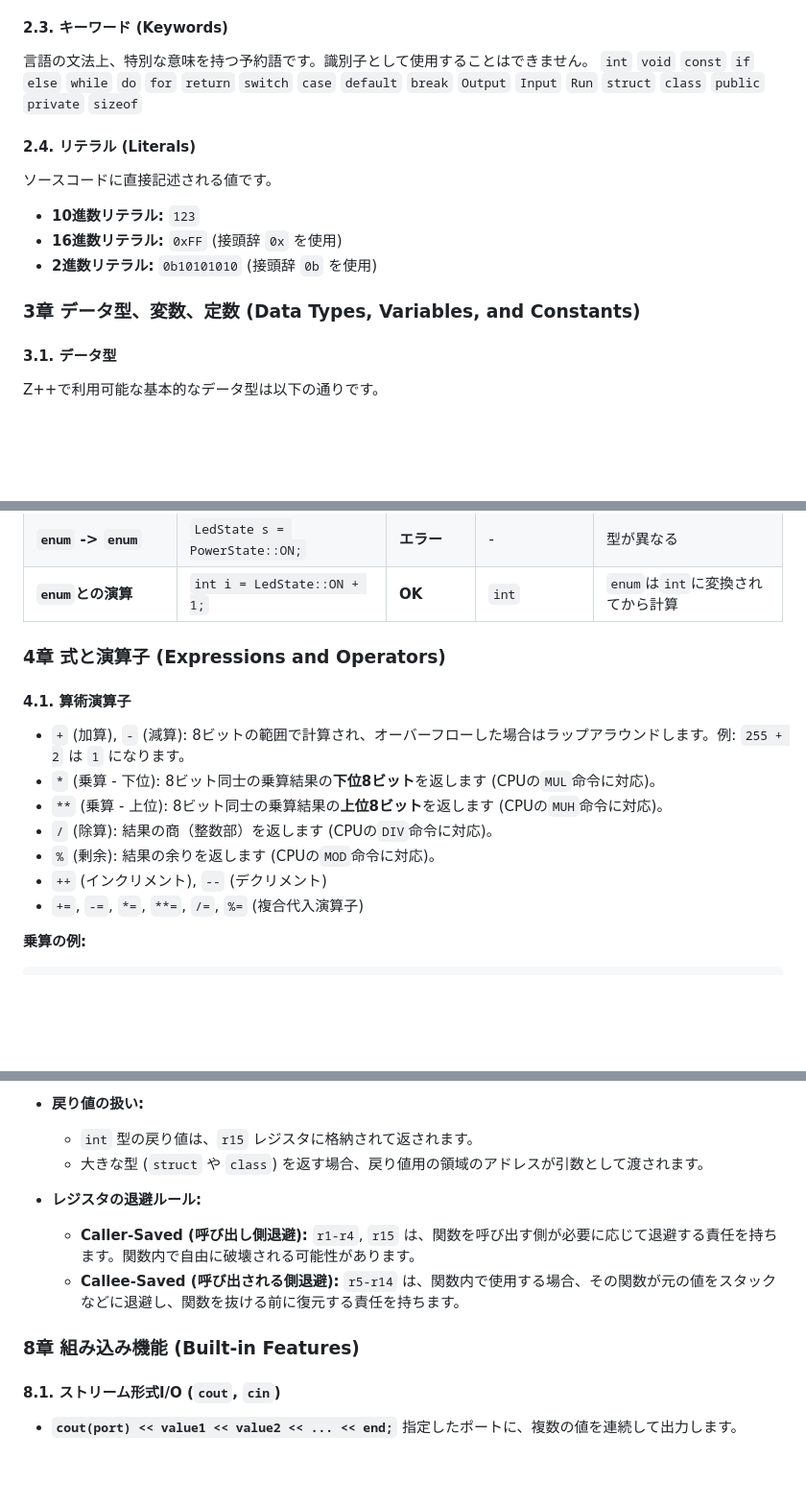
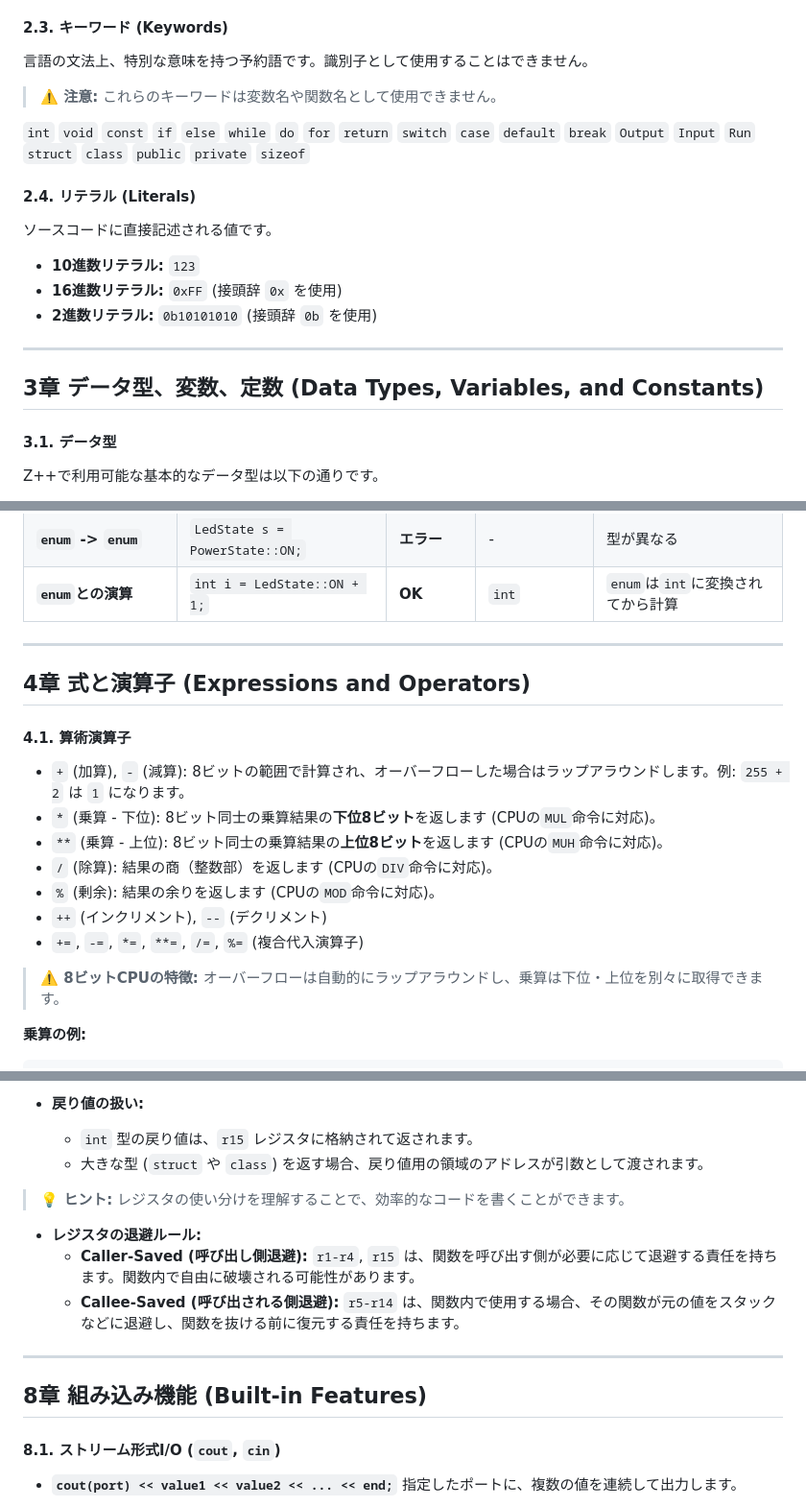
Before and after one commit to shiratama644/CompilerDEMO, a Markdown page: MarkDown/old/OLD_Z++ Specs.md, 3 parts joined by grey strips. Shown at 96% size. Drawn GitHub-style; blank space fills up the shorter version.

````diff
--- a/MarkDown/old/OLD_Z++ Specs.md
+++ b/MarkDown/old/OLD_Z++ Specs.md
@@ -39,7 +75,11 @@ Z++は、以下の3つの原則を重視して設計されています。
 *   **例:** `counter`, `_status`, `ADC_Read_Value`
 
 #### 2.3. キーワード (Keywords)
+
 言語の文法上、特別な意味を持つ予約語です。識別子として使用することはできません。
+
+> **⚠️ 注意:** これらのキーワードは変数名や関数名として使用できません。
+
 `int` `void` `const` `if` `else` `while` `do` `for` `return` `switch` `case` `default` `break` `Output` `Input` `Run` `struct` `class` `public` `private` `sizeof`
 
 #### 2.4. リテラル (Literals)
@@ -49,7 +89,9 @@ Z++は、以下の3つの原則を重視して設計されています。
 *   **16進数リテラル:** `0xFF` (接頭辞 `0x` を使用)
 *   **2進数リテラル:** `0b10101010` (接頭辞 `0b` を使用)
 
-### 3章 データ型、変数、定数 (Data Types, Variables, and Constants)
+---
+
+## 3章 データ型、変数、定数 (Data Types, Variables, and Constants)
 
 #### 3.1. データ型
 Z++で利用可能な基本的なデータ型は以下の通りです。
@@ -468,10 +511,12 @@ if ((user_perms & Permissions::READ) != 0) {
 | **`enum` -> `enum`** | `LedState s = PowerState::ON;` | **エラー** | - | 型が異なる |
 | **`enum`との演算** | `int i = LedState::ON + 1;` | **OK** | `int` | `enum`は`int`に変換されてから計算 |
 
+---
 
-### 4章 式と演算子 (Expressions and Operators)
+## 4章 式と演算子 (Expressions and Operators)
 
 #### 4.1. 算術演算子
+
 *   `+` (加算), `-` (減算): 8ビットの範囲で計算され、オーバーフローした場合はラップアラウンドします。例: `255 + 2` は `1` になります。
 *   `*` (乗算 - 下位): 8ビット同士の乗算結果の**下位8ビット**を返します (CPUの`MUL`命令に対応)。
 *   `**` (乗算 - 上位): 8ビット同士の乗算結果の**上位8ビット**を返します (CPUの`MUH`命令に対応)。
@@ -479,6 +524,8 @@ if ((user_perms & Permissions::READ) != 0) {
 *   `%` (剰余): 結果の余りを返します (CPUの`MOD`命令に対応)。
 *   `++` (インクリメント), `--` (デクリメント)
 *   `+=`, `-=`, `*=`, `**=`, `/=`, `%=` (複合代入演算子)
+
+> **⚠️ 8ビットCPUの特徴:** オーバーフローは自動的にラップアラウンドし、乗算は下位・上位を別々に取得できます。
 
 **乗算の例:**
 ```zpp
@@ -762,11 +813,15 @@ int result = add(10, 20); // result に 30 が代入される
     *   `int` 型の戻り値は、`r15` レジスタに格納されて返されます。
     *   大きな型 (`struct` や `class`) を返す場合、戻り値用の領域のアドレスが引数として渡されます。
 
+> **💡 ヒント:** レジスタの使い分けを理解することで、効率的なコードを書くことができます。
+
 *   **レジスタの退避ルール:**
     *   **Caller-Saved (呼び出し側退避):** `r1-r4`, `r15` は、関数を呼び出す側が必要に応じて退避する責任を持ちます。関数内で自由に破壊される可能性があります。
     *   **Callee-Saved (呼び出される側退避):** `r5-r14` は、関数内で使用する場合、その関数が元の値をスタックなどに退避し、関数を抜ける前に復元する責任を持ちます。
 
-### 8章 組み込み機能 (Built-in Features)
+---
+
+## 8章 組み込み機能 (Built-in Features)
 
 #### 8.1. ストリーム形式I/O (`cout`, `cin`)
 
````
Also changed, not shown: other parts of MarkDown/old/OLD_Z++ Specs.md (+56 -10 lines).
